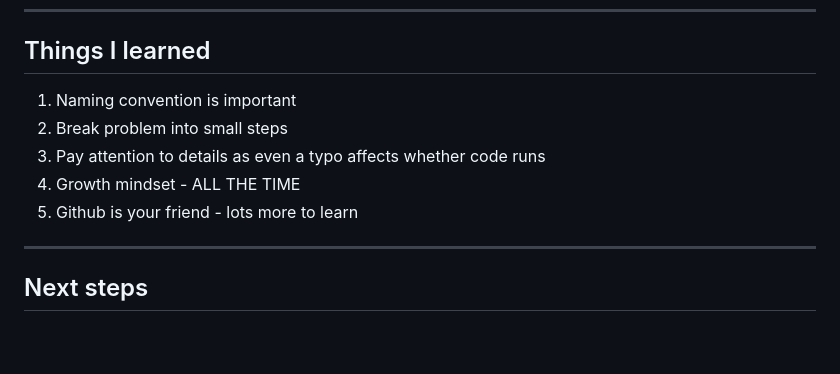
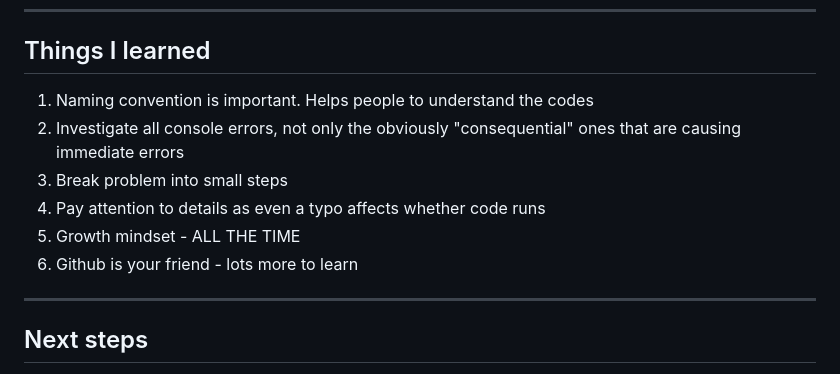
Before and after one commit to llamaonthefence/llamaonthefence.github.io-hangedcoin, a Markdown page: README.md, the part around the change. Drawn GitHub-style; blank space fills up the shorter version.

```diff
--- a/README.md
+++ b/README.md
@@ -157,11 +157,12 @@ function detectCollision() {
 ***
 
 ## Things I learned
-1. Naming convention is important
-2. Break problem into small steps
-3. Pay attention to details as even a typo affects whether code runs
-4. Growth mindset - ALL THE TIME
-5. Github is your friend - lots more to learn
+1. Naming convention is important. Helps people to understand the codes
+2. Investigate all console errors, not only the obviously "consequential" ones that are causing immediate errors
+3. Break problem into small steps
+4. Pay attention to details as even a typo affects whether code runs
+5. Growth mindset - ALL THE TIME
+6. Github is your friend - lots more to learn
 
 ***
 
```
